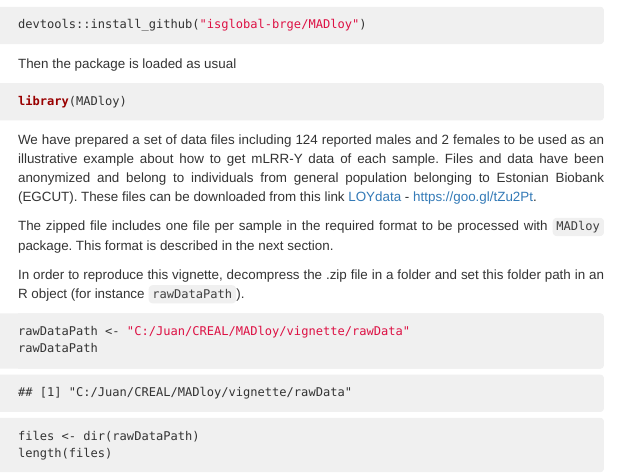
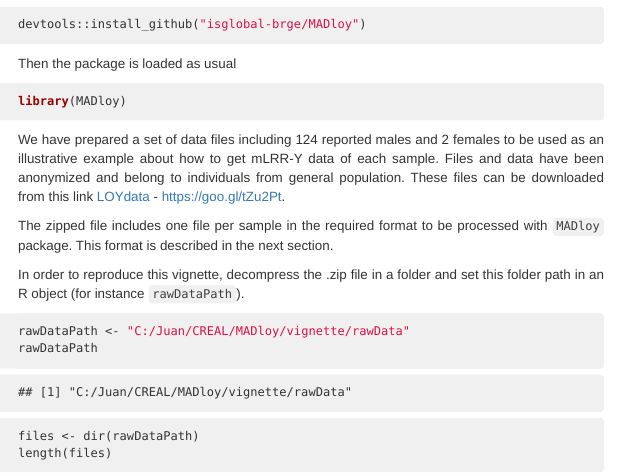
Before and after one commit to isglobal-brge/MADloy, an R Markdown document (vignettes/MADloy_SNParray_vignette.Rmd): the page in a window 1100 px wide, from 1370 px down. The pictures show the output file vignettes/MADloy_SNParray_vignette.html that the author committed with the source, opened offline.

Commit message:
minor changes data description vignette

````diff
--- a/vignettes/MADloy_SNParray_vignette.Rmd
+++ b/vignettes/MADloy_SNParray_vignette.Rmd
@@ -54,7 +54,7 @@
 options(mc.cores=detectCores()-1)
 ```
 
-We have prepared a set of data files including 124 reported males and 2 females to be used as an illustrative example about how to get mLRR-Y data of each sample. Files and data have been anonymized and belong to individuals from general population belonging to Estonian Biobank (EGCUT). These files can be downloaded from this link [LOYdata](https://goo.gl/tZu2Pt) - https://goo.gl/tZu2Pt.
+We have prepared a set of data files including 124 reported males and 2 females to be used as an illustrative example about how to get mLRR-Y data of each sample. Files and data have been anonymized and belong to individuals from general population. These files can be downloaded from this link [LOYdata](https://goo.gl/tZu2Pt) - https://goo.gl/tZu2Pt.
 
 The zipped file includes one file per sample in the required format to be processed with `MADloy` package. This format is described in the next section.
 
````
Also changed, not shown: vignettes/MADloy_SNParray_vignette.html.
